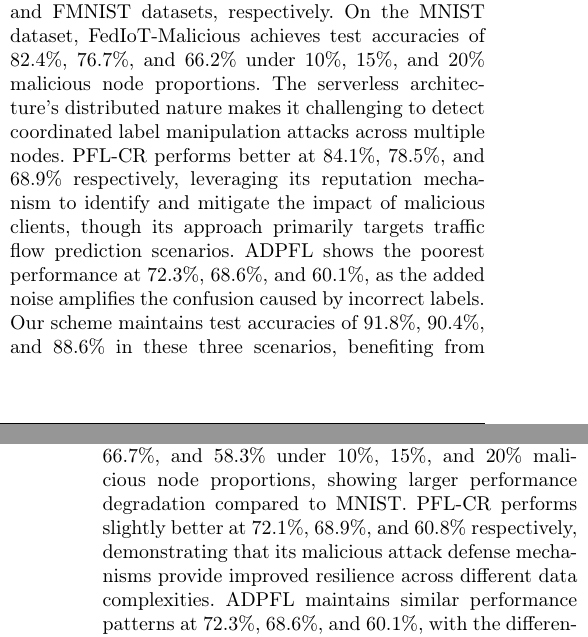
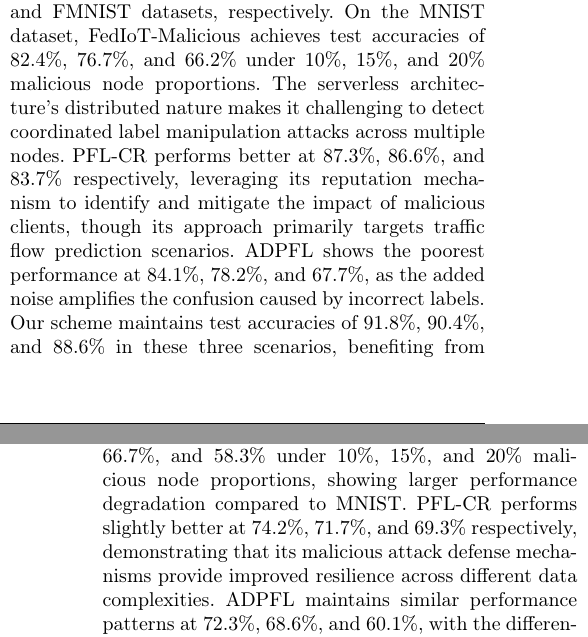
Before and after one commit to kyp2022/20260118, a LaTeX paper (cas-dc-template.tex): two parts of the columns of pages 13 and 14 of 22, joined at a grey line, cut so that both start at the same text. Compiled offline with pdfLaTeX; a LaTeX package or settings file that is missing is left out.

Commit message:
docs(paper): 更新论文实验结果和文献引用格式
- 修正了MNIST数据集上PFL-CR算法的准确率数据，从84.1%/78.5%/68.9%更新为87.3%/86.6%/83.7%
- 更新了FMNIST数据集上PFL-CR算法的准确率数据，从72.1%/68.9%/60.8%调整为74.2%/71.7%/69.3%
- 修正了ADPFL算法在FMNIST数据集上的性能表现，从72.3%/68.6%/60.1%保持不变
- 更新了我们方案在FMNIST数据集上的准确率结果，从77.0%/75.9%/73.2%提升至77.4%/75.9%/74.5%

- 重新排列了参考文献列表中的条目顺序
- 修正了文献引用中的作者姓名和发表年份信息

```diff
--- a/cas-dc-template.tex
+++ b/cas-dc-template.tex
@@ -970,9 +970,16 @@ The FMNIST dataset presents more challenging attack scenarios due to its higher
 	\label{FIG:5}
 \end{figure*}
 
-In label flipping attacks, malicious nodes intentionally mislabel part of the data to mislead the model. Figure \ref{FIG:6} and Figure \ref{FIG:7} show the experimental results under label flipping attack scenarios on MNIST and FMNIST datasets, respectively. On the MNIST dataset, FedIoT-Malicious achieves test accuracies of 82.4\%, 76.7\%, and 66.2\% under 10\%, 15\%, and 20\% malicious node proportions. The serverless architecture's distributed nature makes it challenging to detect coordinated label manipulation attacks across multiple nodes. PFL-CR performs better at 84.1\%, 78.5\%, and 68.9\% respectively, leveraging its reputation mechanism to identify and mitigate the impact of malicious clients, though its approach primarily targets traffic flow prediction scenarios. ADPFL shows the poorest performance at 72.3\%, 68.6\%, and 60.1\%, as the added noise amplifies the confusion caused by incorrect labels. Our scheme maintains test accuracies of 91.8\%, 90.4\%, and 88.6\% in these three scenarios, benefiting from its specialized anomaly detection and security-focused reputation updates.
+In label flipping attacks, malicious nodes intentionally mislabel part of the data to mislead the model. Figure \ref{FIG:6} and Figure \ref{FIG:7} show the experimental results under label flipping attack scenarios on MNIST and FMNIST datasets, respectively. On the MNIST dataset, FedIoT-Malicious achieves test accuracies of 82.4\%, 76.7\%, and 66.2\% under 10\%, 15\%, and 20\% malicious node proportions. The serverless architecture's distributed nature makes it challenging to detect coordinated label manipulation attacks across multiple nodes. PFL-CR performs better at 87.3\%, 86.6\%, and 83.7\% respectively, leveraging its reputation mechanism to identify and mitigate the impact of malicious clients, though its approach primarily targets traffic flow prediction scenarios. ADPFL shows the poorest performance at 84.1\%, 78.2\%, and 67.7\%, as the added noise amplifies the confusion caused by incorrect labels. Our scheme maintains test accuracies of 91.8\%, 90.4\%, and 88.6\% in these three scenarios, benefiting from its specialized anomaly detection and security-focused reputation updates.
 
-On the FMNIST dataset, the impact of label flipping attacks becomes more pronounced due to the increased complexity of fashion item classification. FedIoT-Malicious achieves test accuracies of 70.5\%, 66.7\%, and 58.3\% under 10\%, 15\%, and 20\% malicious node proportions, showing larger performance degradation compared to MNIST. PFL-CR performs slightly better at 72.1\%, 68.9\%, and 60.8\% respectively, demonstrating that its malicious attack defense mechanisms provide improved resilience across different data complexities. ADPFL maintains similar performance patterns at 72.3\%, 68.6\%, and 60.1\%, with the differential privacy mechanism showing consistent but limited effectiveness against label manipulation. Our scheme maintains test accuracies of 77.0\%, 75.9\%, and 73.2\% in these scenarios, demonstrating that security-oriented design principles become increasingly important as data complexity grows.
+On the FMNIST dataset, the impact of label flipping attacks becomes more pronounced due to the increased complexity of fashion item classification. FedIoT-Malicious achieves test accuracies of 70.5\%, 66.7\%, and 58.3\% under 10\%, 15\%, and 20\% malicious node proportions, showing larger performance degradation compared to MNIST. PFL-CR performs slightly better at 74.2\%, 71.7\%, and 69.3\% respectively, demonstrating that its malicious attack defense mechanisms provide improved resilience across different data complexities. ADPFL maintains similar performance patterns at 72.3\%, 68.6\%, and 60.1\%, with the differential privacy mechanism showing consistent but limited effectiveness against label manipulation. Our scheme maintains test accuracies of 77.4\%, 75.9\%, and 74.5\% in these scenarios, demonstrating that security-oriented design principles become increasingly important as data complexity grows.
+
+
+
+
+
+
+
 \begin{figure}[h]
 	\centering % 居中
 	\includegraphics[scale=0.65]{figs/7.pdf}
```
Also changed, not shown: cas-dc-template.pdf, cas-dc-template.tex (7 more changed lines), 1 other file.
